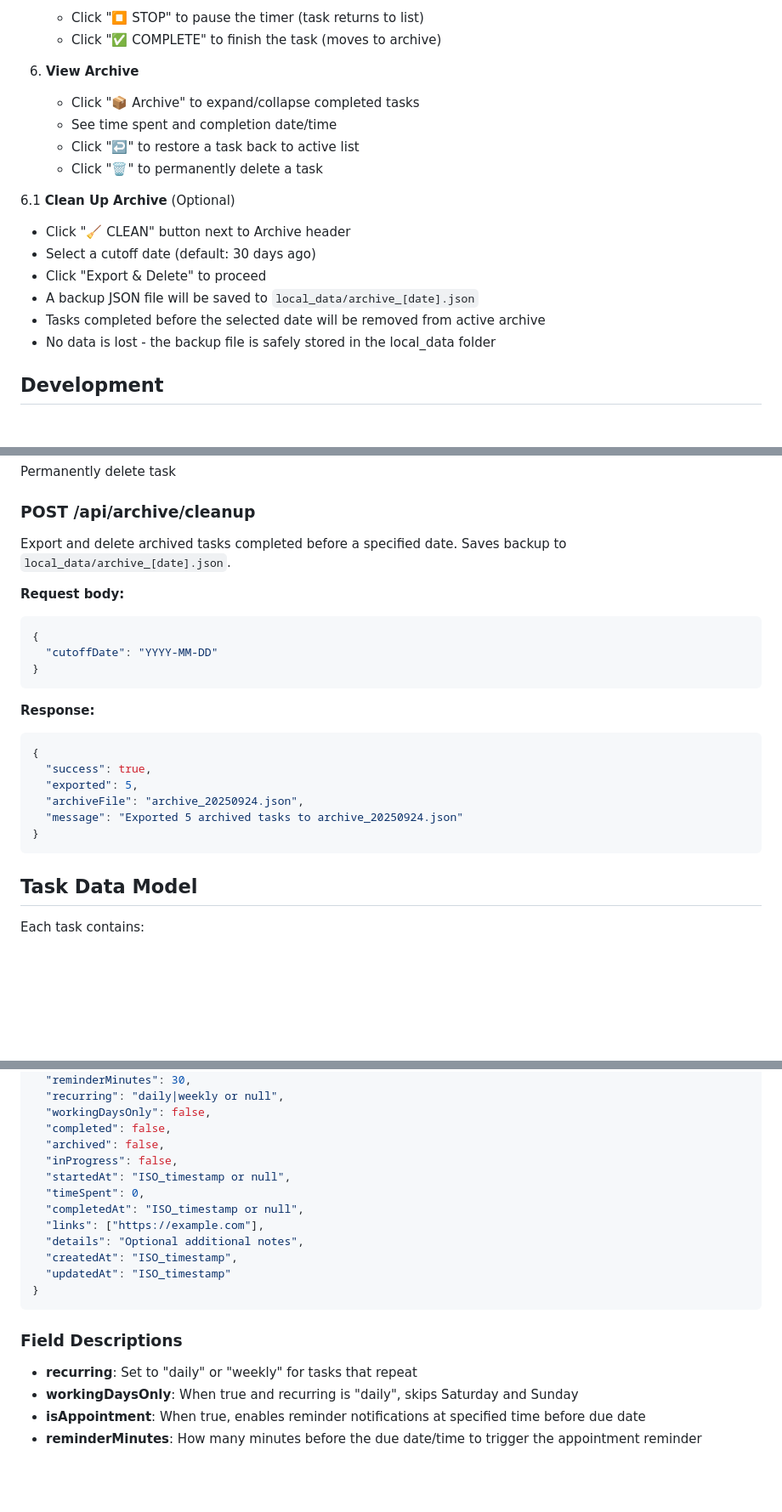
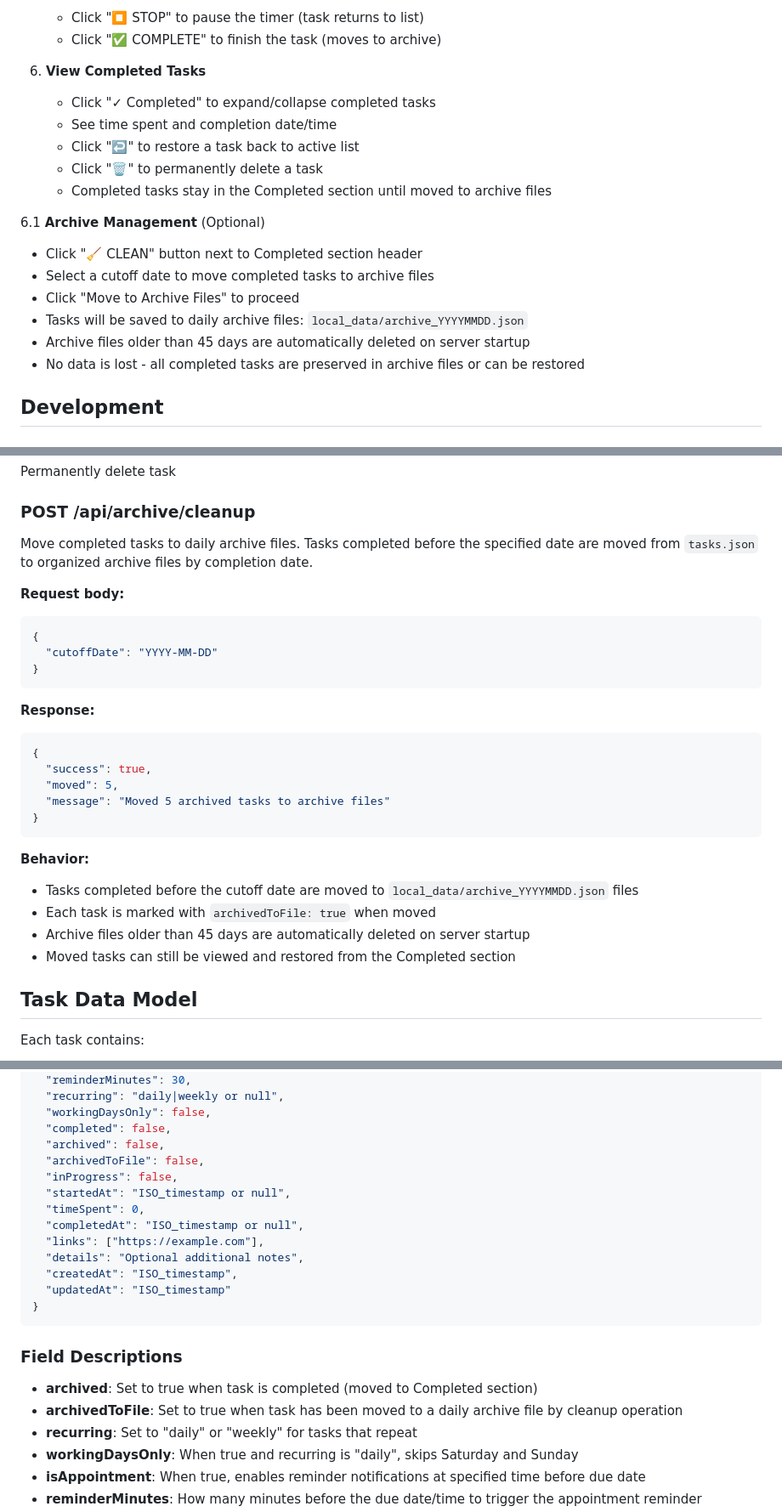
Before and after one commit to davettt/local-task-manager, a Markdown page: README.md, 3 parts joined by grey strips. Shown at 85% size. Rendered like a GitHub page; blank space fills up the shorter version.

````diff
--- a/README.md
+++ b/README.md
@@ -93,19 +93,20 @@ npm run dev
    - Click "⏹️ STOP" to pause the timer (task returns to list)
    - Click "✅ COMPLETE" to finish the task (moves to archive)
 
-6. **View Archive**
-   - Click "📦 Archive" to expand/collapse completed tasks
+6. **View Completed Tasks**
+   - Click "✓ Completed" to expand/collapse completed tasks
    - See time spent and completion date/time
    - Click "↩️" to restore a task back to active list
    - Click "🗑️" to permanently delete a task
+   - Completed tasks stay in the Completed section until moved to archive files
 
-6.1 **Clean Up Archive** (Optional)
-   - Click "🧹 CLEAN" button next to Archive header
-   - Select a cutoff date (default: 30 days ago)
-   - Click "Export & Delete" to proceed
-   - A backup JSON file will be saved to `local_data/archive_[date].json`
-   - Tasks completed before the selected date will be removed from active archive
-   - No data is lost - the backup file is safely stored in the local_data folder
+6.1 **Archive Management** (Optional)
+   - Click "🧹 CLEAN" button next to Completed section header
+   - Select a cutoff date to move completed tasks to archive files
+   - Click "Move to Archive Files" to proceed
+   - Tasks will be saved to daily archive files: `local_data/archive_YYYYMMDD.json`
+   - Archive files older than 45 days are automatically deleted on server startup
+   - No data is lost - all completed tasks are preserved in archive files or can be restored
 
 ## Development
 
@@ -187,7 +188,7 @@ Restore task from archive
 Permanently delete task
 
 ### POST /api/archive/cleanup
-Export and delete archived tasks completed before a specified date. Saves backup to `local_data/archive_[date].json`.
+Move completed tasks to daily archive files. Tasks completed before the specified date are moved from `tasks.json` to organized archive files by completion date.
 
 **Request body:**
 ```json
@@ -200,11 +201,16 @@ Export and delete archived tasks completed before a specified date. Saves backup
 ```json
 {
   "success": true,
-  "exported": 5,
-  "archiveFile": "archive_20250924.json",
-  "message": "Exported 5 archived tasks to archive_20250924.json"
+  "moved": 5,
+  "message": "Moved 5 archived tasks to archive files"
 }
 ```
+
+**Behavior:**
+- Tasks completed before the cutoff date are moved to `local_data/archive_YYYYMMDD.json` files
+- Each task is marked with `archivedToFile: true` when moved
+- Archive files older than 45 days are automatically deleted on server startup
+- Moved tasks can still be viewed and restored from the Completed section
 
 ## Task Data Model
 
@@ -223,6 +229,7 @@ Each task contains:
   "workingDaysOnly": false,
   "completed": false,
   "archived": false,
+  "archivedToFile": false,
   "inProgress": false,
   "startedAt": "ISO_timestamp or null",
   "timeSpent": 0,
@@ -236,6 +243,8 @@ Each task contains:
 
 ### Field Descriptions
 
+- **archived**: Set to true when task is completed (moved to Completed section)
+- **archivedToFile**: Set to true when task has been moved to a daily archive file by cleanup operation
 - **recurring**: Set to "daily" or "weekly" for tasks that repeat
 - **workingDaysOnly**: When true and recurring is "daily", skips Saturday and Sunday
 - **isAppointment**: When true, enables reminder notifications at specified time before due date
````
Also changed, not shown: CHANGELOG.md (+19 -6 lines).
